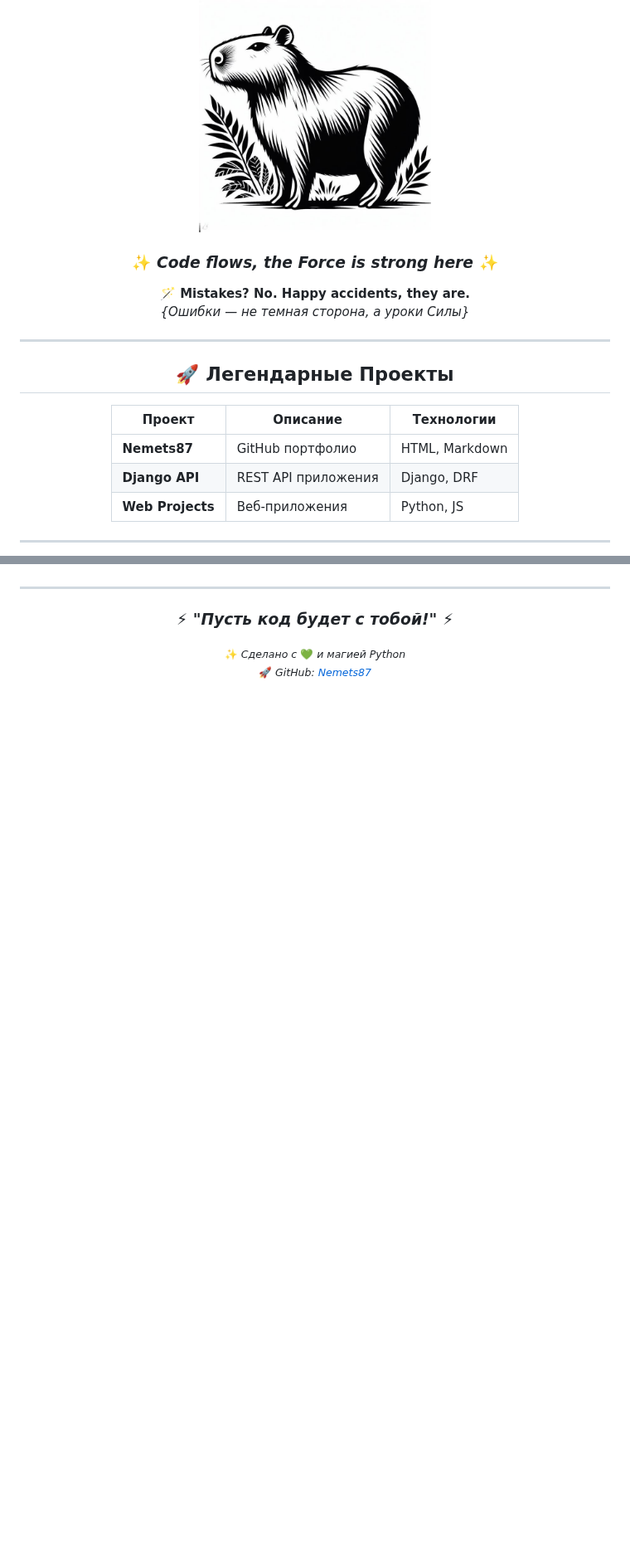
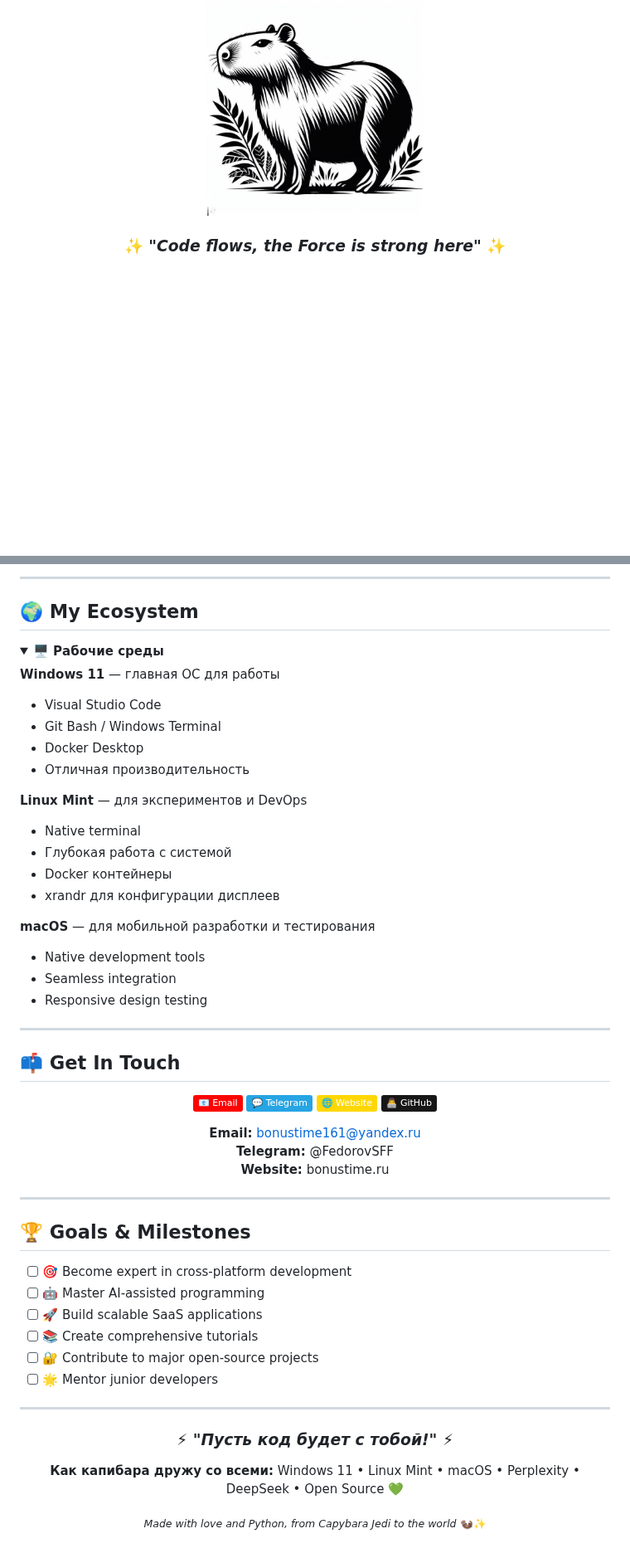
Before and after one commit to Nemets87/Nemets87, a Markdown page: README.md, 2 parts joined by grey strips. Shown at 83% size. GitHub-like rendering; badges without logos; blank space fills up the shorter version.

Commit message:
Update README.md
12

```diff
--- a/README.md
+++ b/README.md
@@ -7,26 +7,11 @@
   <source media="(prefers-color-scheme: dark)" srcset="./capy_1.jpg">
   <source media="(prefers-color-scheme: light)" srcset="./capy_1.jpg">
   <img src="./capy_1.jpg"
-       width="280"
-       height="280"
-       style="border-radius:20px; border:3px solid #22f7f7; box-shadow: 0 8px 32px rgba(34, 247, 247, 0.3); object-fit: cover;"
-       alt="Капибара-Джедай - Мастер Python">
+       width="260"
+       height="260"
+       style="border-radius:20px; border:3px solid #22f7f7; box-shadow: 0 10px 40px rgba(34, 247, 247, 0.25);"
+       alt="Capybara Jedi Master">
 </picture>
 
-### ✨ *Code flows, the Force is strong here* ✨
+### ✨ *"Code flows, the Force is strong here"* ✨
 
-**🪄 Mistakes? No. Happy accidents, they are.**
-*_{Ошибки — не темная сторона, а уроки Силы}_*
-
----
-
-## 🚀 Легендарные Проекты
-
-| Проект | Описание | Технологии |
-|--------|---------|-----------|
-| **Nemets87** | GitHub портфолио | HTML, Markdown |
-| **Django API** | REST API приложения | Django, DRF |
-| **Web Projects** | Веб-приложения | Python, JS |
-
----
-
@@ -120,3 +131,58 @@
+</div>
+
+---
+
+## 🌍 My Ecosystem
+
+<details open>
+<summary><b>🖥️ Рабочие среды</b></summary>
+
+**Windows 11** — главная ОС для работы
+- Visual Studio Code
+- Git Bash / Windows Terminal
+- Docker Desktop
+- Отличная производительность
+
+**Linux Mint** — для экспериментов и DevOps
+- Native terminal
+- Глубокая работа с системой
+- Docker контейнеры
+- xrandr для конфигурации дисплеев
+
+**macOS** — для мобильной разработки и тестирования
+- Native development tools
+- Seamless integration
+- Responsive design testing
+
+</details>
+
+---
+
+## 📫 Get In Touch
+
+<div align="center">
+
+[![Email](https://img.shields.io/badge/📧_Email-FF0000?style=flat&logo=gmail&logoColor=white)](mailto:bonustime161@yandex.ru)
+[![Telegram](https://img.shields.io/badge/💬_Telegram-26A5E4?style=flat&logo=telegram&logoColor=white)](https://t.me/FedorovSFF)
+[![Website](https://img.shields.io/badge/🌐_Website-FFD700?style=flat&logo=googlechrome&logoColor=black)](https://www.bonustime.ru/)
+[![GitHub](https://img.shields.io/badge/👨‍💻_GitHub-181717?style=flat&logo=github&logoColor=white)](https://github.com/Nemets87)
+
+**Email:** bonustime161@yandex.ru
+**Telegram:** @FedorovSFF
+**Website:** bonustime.ru
+
+</div>
+
+---
+
+## 🏆 Goals & Milestones
+
+- [ ] 🎯 Become expert in cross-platform development
+- [ ] 🤖 Master AI-assisted programming
+- [ ] 🚀 Build scalable SaaS applications
+- [ ] 📚 Create comprehensive tutorials
+- [ ] 🔐 Contribute to major open-source projects
+- [ ] 🌟 Mentor junior developers
 
 ---
 
@@ -124,7 +190,8 @@
 
 ### ⚡ *"Пусть код будет с тобой!"* ⚡
 
-<sub>✨ *Сделано с* 💚 *и магией Python*</sub>
-<sub>🚀 *GitHub: [Nemets87](https://github.com/Nemets87)*</sub>
+**Как капибара дружу со всеми:** Windows 11 • Linux Mint • macOS • Perplexity • DeepSeek • Open Source 💚
+
+<sub>*Made with love and Python, from Capybara Jedi to the world* 🦦✨</sub>
 
 </div>
```
Also changed, not shown: other parts of README.md (+109 -83 lines).
